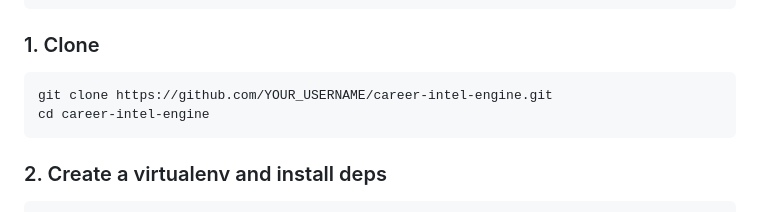
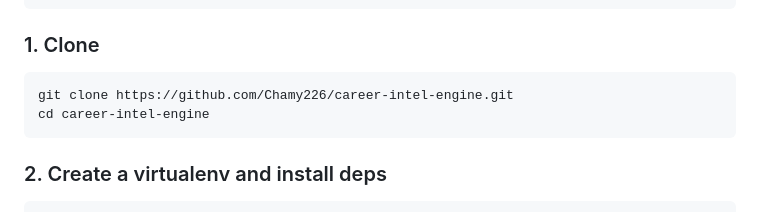
Before and after one commit to Chamy226/career-intel-engine, a Markdown page: README.md, the part around the change. Drawn GitHub-style.

Commit message:
Update README clone URL to the published GitHub repository.
Co-authored-by: Cursor <cursoragent@cursor.com>

````diff
--- a/README.md
+++ b/README.md
@@ -110,7 +110,7 @@ brew install pango cairo gdk-pixbuf libffi
 ### 1. Clone
 
 ```bash
-git clone https://github.com/YOUR_USERNAME/career-intel-engine.git
+git clone https://github.com/Chamy226/career-intel-engine.git
 cd career-intel-engine
 ```
 
````
